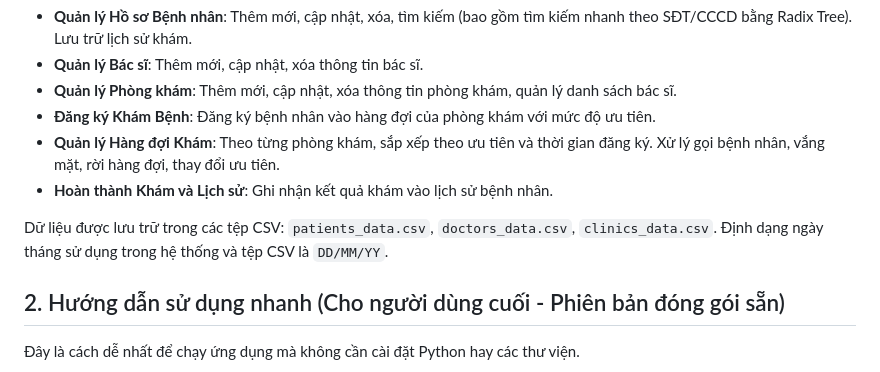
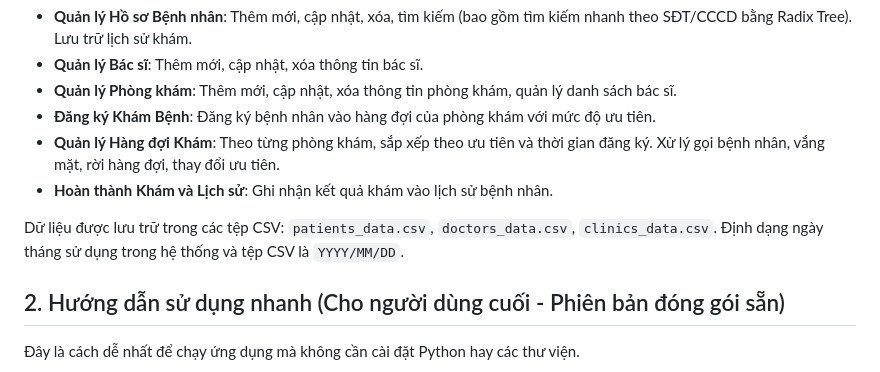
Before and after one commit to DoanVinhNhan/He-Thong-Quan-Li-Kham-Benh, a Markdown page: README.md, the part around the change. Drawn GitHub-style.

```diff
--- a/README.md
+++ b/README.md
@@ -12,7 +12,7 @@ Chương trình mô phỏng hệ thống quản lý hoạt động khám bệnh
 * **Hoàn thành Khám và Lịch sử**: Ghi nhận kết quả khám vào lịch sử bệnh nhân.
 
 Dữ liệu được lưu trữ trong các tệp CSV: `patients_data.csv`, `doctors_data.csv`, `clinics_data.csv`.
-Định dạng ngày tháng sử dụng trong hệ thống và tệp CSV là `DD/MM/YY`.
+Định dạng ngày tháng sử dụng trong hệ thống và tệp CSV là `YYYY/MM/DD`.
 
 ## 2. Hướng dẫn sử dụng nhanh (Cho người dùng cuối - Phiên bản đóng gói sẵn)
 Đây là cách dễ nhất để chạy ứng dụng mà không cần cài đặt Python hay các thư viện.
```
